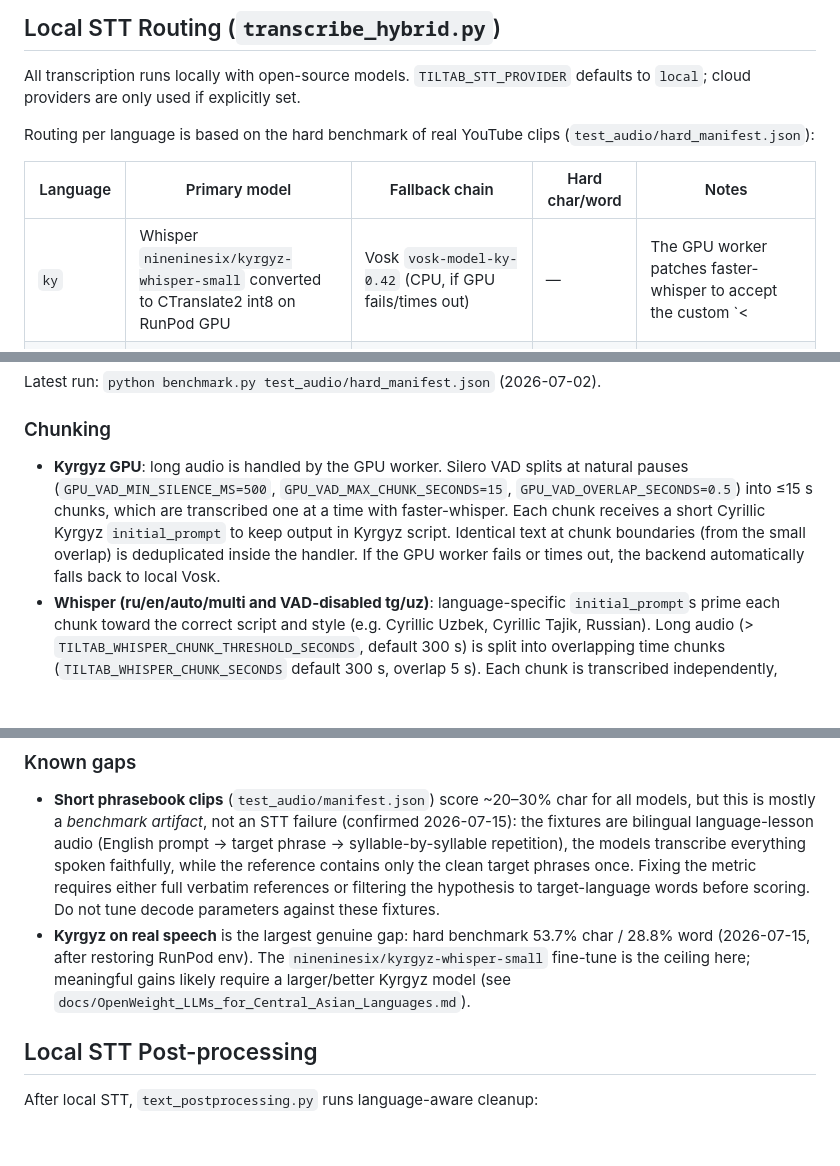
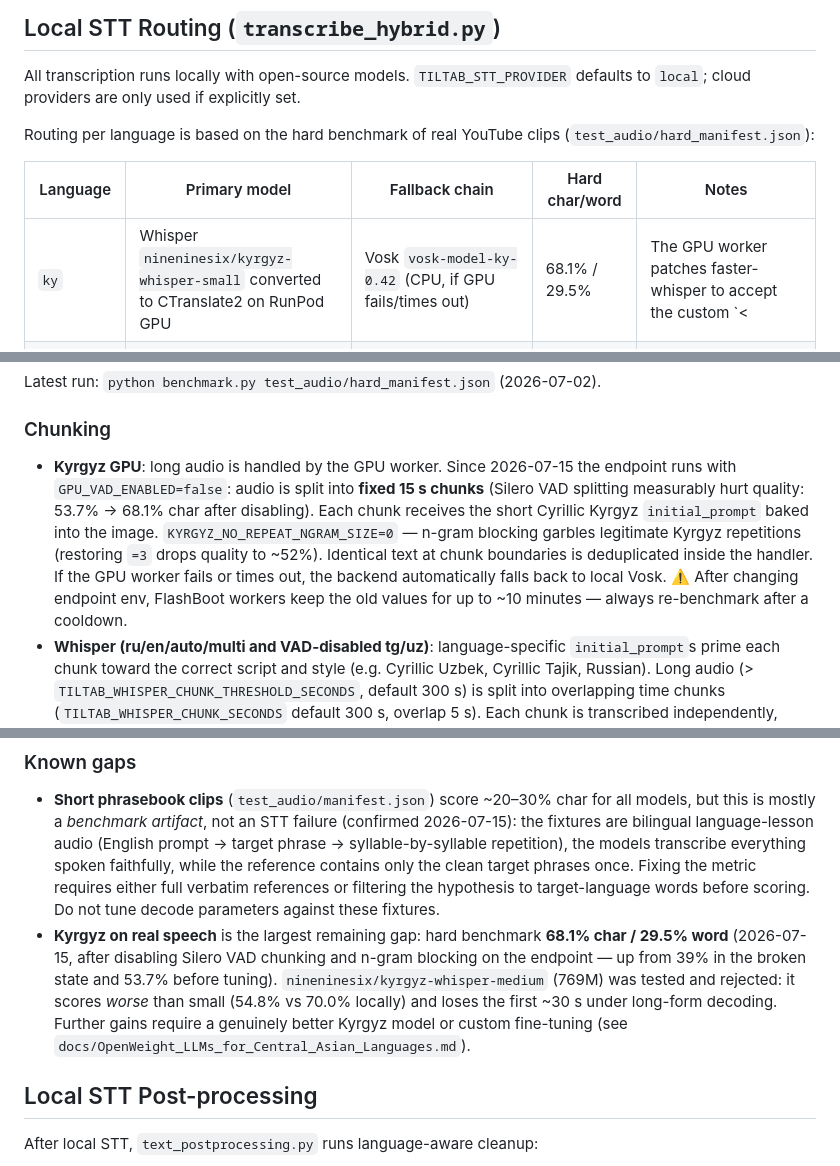
Before and after one commit to janatlk/tiltap, a Markdown page: AGENTS.md, 3 parts joined by grey strips. Rendered like a GitHub page; blank space fills up the shorter version.

Commit message:
docs(agents): final Kyrgyz STT config — fixed 15s chunks, no n-gram blocking (68.1% char)
Verified by elimination on the hard benchmark: Silero VAD splitting and
no_repeat_ngram_size=3 each cost ~15 char points; medium fine-tune rejected.

Co-Authored-By: Claude Fable 5 <noreply@anthropic.com>

```diff
--- a/AGENTS.md
+++ b/AGENTS.md
@@ -118,7 +118,7 @@ Routing per language is based on the hard benchmark of real YouTube clips (`test
 
 | Language | Primary model | Fallback chain | Hard char/word | Notes |
 |----------|---------------|----------------|----------------|-------|
-| `ky` | Whisper `nineninesix/kyrgyz-whisper-small` converted to CTranslate2 int8 on RunPod GPU | Vosk `vosk-model-ky-0.42` (CPU, if GPU fails/times out) | — | The GPU worker patches faster-whisper to accept the custom `<|ky|>` token and decodes with `beam_size=1`, `condition_on_previous_text=False`, `without_timestamps=True`, `no_repeat_ngram_size=3`, `temperature=0.0`. A post-decode byte-token cleanup step fixes any raw UTF-8 byte leakage from the model. CPU fallback is automatic when the GPU worker fails or is disabled. |
+| `ky` | Whisper `nineninesix/kyrgyz-whisper-small` converted to CTranslate2 on RunPod GPU | Vosk `vosk-model-ky-0.42` (CPU, if GPU fails/times out) | 68.1% / 29.5% | The GPU worker patches faster-whisper to accept the custom `<|ky|>` token and decodes with `beam_size=1`, `condition_on_previous_text=False`, `without_timestamps=True`, `temperature=0.0`, **no n-gram blocking** (`KYRGYZ_NO_REPEAT_NGRAM_SIZE=0` — blocking legitimate Kyrgyz repetitions cost ~16 char points) and **fixed 15 s chunks** (`GPU_VAD_ENABLED=false` — Silero VAD splits also cost quality; verified 2026-07-15). A post-decode byte-token cleanup step fixes any raw UTF-8 byte leakage from the model. CPU fallback is automatic when the GPU worker fails or is disabled. |
 | `tg` | Fine-tuned Whisper `models/whisper-tajik-finetuned-ct2` | Local Whisper `models/whisper-large-v3-turbo-ct2` → Vosk small tg | 94.3% / 94.4% | Local Whisper needs enough RAM; on low-memory machines it falls back to Vosk small. |
 | `uz` | Whisper fine-tuned Rubai `models/rubai-ct2-int8` (files < 600 s) | Local Whisper `models/whisper-large-v3-turbo-ct2` → Vosk small uz | 81.4% / 67.9% | Best known local Uzbek model. |
 | `ru` | Local Whisper `models/whisper-large-v3-turbo-ct2` | Vosk small ru | — | Large-v3-turbo handles Russian better than the small Vosk model and avoids English bias. |
@@ -129,7 +129,7 @@ Latest run: `python benchmark.py test_audio/hard_manifest.json` (2026-07-02).
 
 ### Chunking
 
-- **Kyrgyz GPU**: long audio is handled by the GPU worker. Silero VAD splits at natural pauses (`GPU_VAD_MIN_SILENCE_MS=500`, `GPU_VAD_MAX_CHUNK_SECONDS=15`, `GPU_VAD_OVERLAP_SECONDS=0.5`) into ≤15 s chunks, which are transcribed one at a time with faster-whisper. Each chunk receives a short Cyrillic Kyrgyz `initial_prompt` to keep output in Kyrgyz script. Identical text at chunk boundaries (from the small overlap) is deduplicated inside the handler. If the GPU worker fails or times out, the backend automatically falls back to local Vosk.
+- **Kyrgyz GPU**: long audio is handled by the GPU worker. Since 2026-07-15 the endpoint runs with `GPU_VAD_ENABLED=false`: audio is split into **fixed 15 s chunks** (Silero VAD splitting measurably hurt quality: 53.7% → 68.1% char after disabling). Each chunk receives the short Cyrillic Kyrgyz `initial_prompt` baked into the image. `KYRGYZ_NO_REPEAT_NGRAM_SIZE=0` — n-gram blocking garbles legitimate Kyrgyz repetitions (restoring `=3` drops quality to ~52%). Identical text at chunk boundaries is deduplicated inside the handler. If the GPU worker fails or times out, the backend automatically falls back to local Vosk. ⚠️ After changing endpoint env, FlashBoot workers keep the old values for up to ~10 minutes — always re-benchmark after a cooldown.
 - **Whisper (ru/en/auto/multi and VAD-disabled tg/uz)**: language-specific `initial_prompt`s prime each chunk toward the correct script and style (e.g. Cyrillic Uzbek, Cyrillic Tajik, Russian). Long audio (> `TILTAB_WHISPER_CHUNK_THRESHOLD_SECONDS`, default 300 s) is split into overlapping time chunks (`TILTAB_WHISPER_CHUNK_SECONDS` default 300 s, overlap 5 s). Each chunk is transcribed independently, timestamps are shifted back, and boundary segments are deduplicated. This keeps conditioning from drifting on long podcasts/interviews. When VAD is enabled, chunks are based on detected speech regions instead.
 - **Kyrgyz CPU fallback (Vosk)**: if the GPU path is unavailable, long audio is split into sliding 25-second windows with 5-second overlap; timestamps are corrected and overlapping words are deduplicated.
 - **RunPod upload compression**: the `/run` body has a 10 MiB limit. Files ≥ 6 MiB are re-encoded to MP3 (mono, 16 kHz, 32 kbps) before base64 upload. The re-encoding writes the input to a temporary file first; MP4/M4A containers cannot be reliably demuxed from a non-seekable pipe, and piping them produced empty/corrupt MP3s that caused `ffmpeg conversion failed` on the GPU worker.
@@ -144,7 +144,7 @@ Environment controls:
 ### Known gaps
 
 - **Short phrasebook clips** (`test_audio/manifest.json`) score ~20–30% char for all models, but this is mostly a *benchmark artifact*, not an STT failure (confirmed 2026-07-15): the fixtures are bilingual language-lesson audio (English prompt → target phrase → syllable-by-syllable repetition), the models transcribe everything spoken faithfully, while the reference contains only the clean target phrases once. Fixing the metric requires either full verbatim references or filtering the hypothesis to target-language words before scoring. Do not tune decode parameters against these fixtures.
-- **Kyrgyz on real speech** is the largest genuine gap: hard benchmark 53.7% char / 28.8% word (2026-07-15, after restoring RunPod env). The `nineninesix/kyrgyz-whisper-small` fine-tune is the ceiling here; meaningful gains likely require a larger/better Kyrgyz model (see `docs/OpenWeight_LLMs_for_Central_Asian_Languages.md`).
+- **Kyrgyz on real speech** is the largest remaining gap: hard benchmark **68.1% char / 29.5% word** (2026-07-15, after disabling Silero VAD chunking and n-gram blocking on the endpoint — up from 39% in the broken state and 53.7% before tuning). `nineninesix/kyrgyz-whisper-medium` (769M) was tested and rejected: it scores *worse* than small (54.8% vs 70.0% locally) and loses the first ~30 s under long-form decoding. Further gains require a genuinely better Kyrgyz model or custom fine-tuning (see `docs/OpenWeight_LLMs_for_Central_Asian_Languages.md`).
 
 ## Local STT Post-processing
 
```
